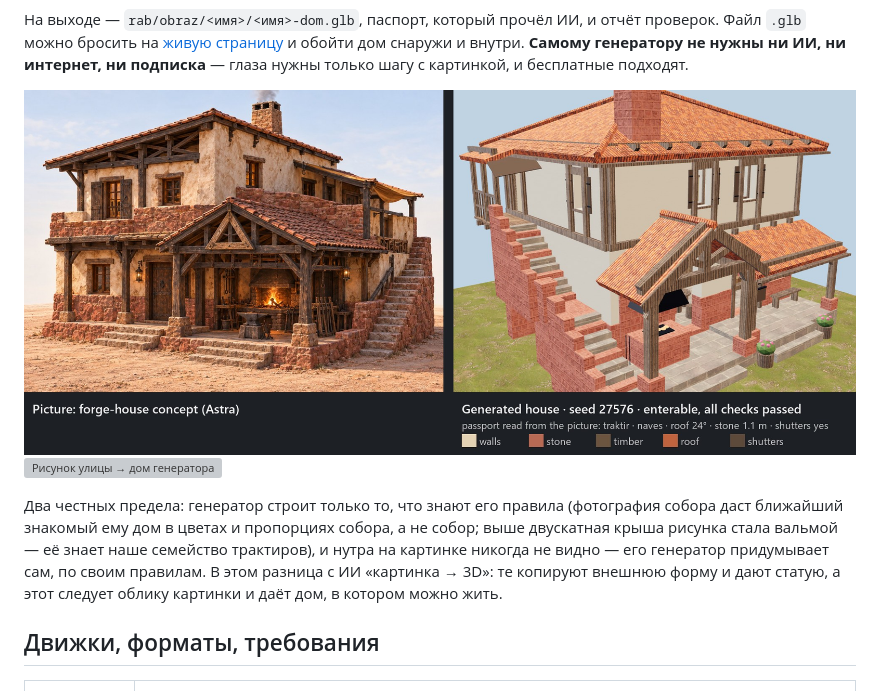
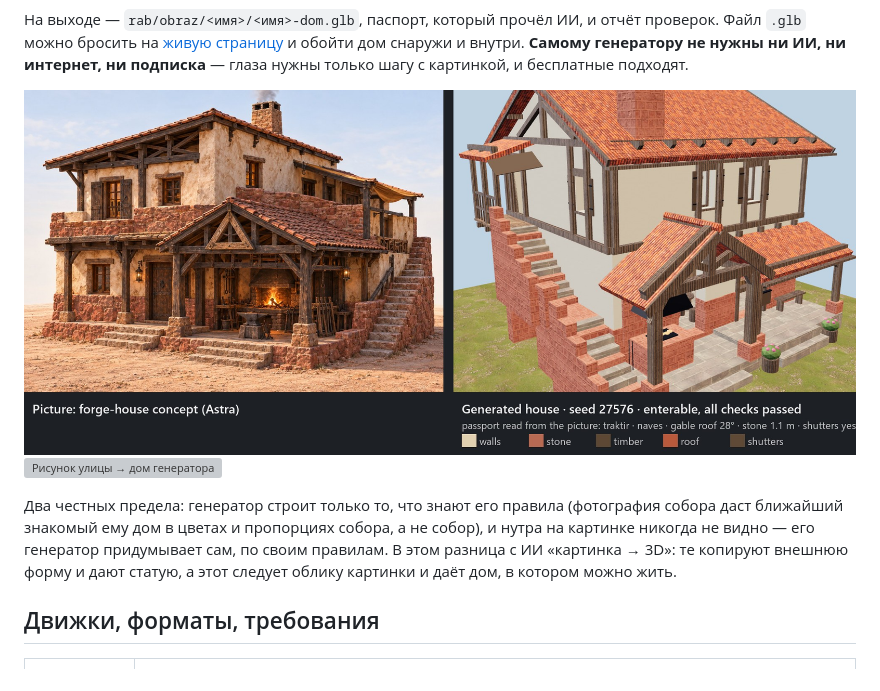
Before and after one commit to bandurchencko/lived-in-houses, a Markdown page: README.ru.md, the part around the change. Drawn GitHub-style; pictures changed too: docs/obrazy/obraz-dom-kuznya.jpg; grey boxes are pictures that could not be loaded.

```diff
--- a/README.ru.md
+++ b/README.ru.md
@@ -105,8 +105,7 @@ python -m generator_domov.obraz moj-dom.jpg --glaza=api         # само: кл
 ![Рисунок улицы → дом генератора](docs/obrazy/obraz-ulica-k-vode.jpg)
 
 Два честных предела: генератор строит только то, что знают его правила (фотография собора даст ближайший знакомый ему
-дом в цветах и пропорциях собора, а не собор; выше двускатная крыша рисунка стала вальмой — её знает наше семейство
-трактиров), и нутра на картинке никогда не видно — его генератор придумывает сам, по своим правилам. В этом разница
+дом в цветах и пропорциях собора, а не собор), и нутра на картинке никогда не видно — его генератор придумывает сам, по своим правилам. В этом разница
 с ИИ «картинка → 3D»: те копируют внешнюю форму и дают статую, а этот следует облику картинки и даёт дом, в котором
 можно жить.
 
```
Also changed, not shown: README.md (+1 -2 lines), 7 other files.
